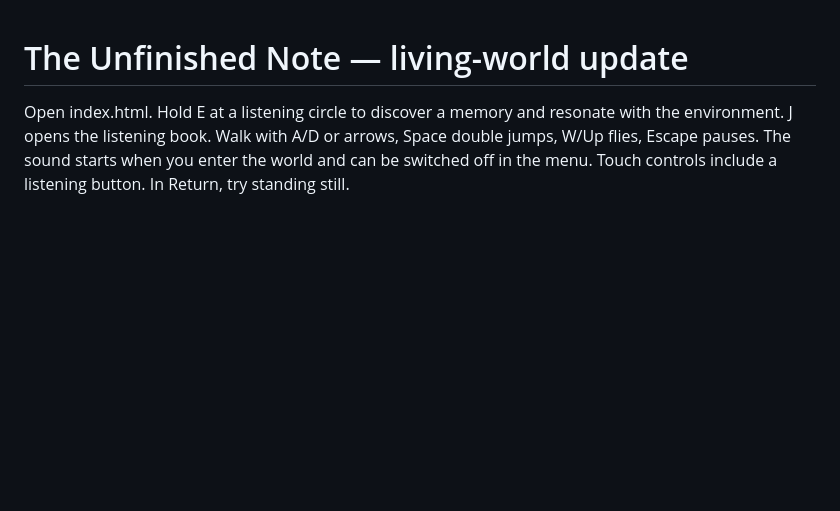
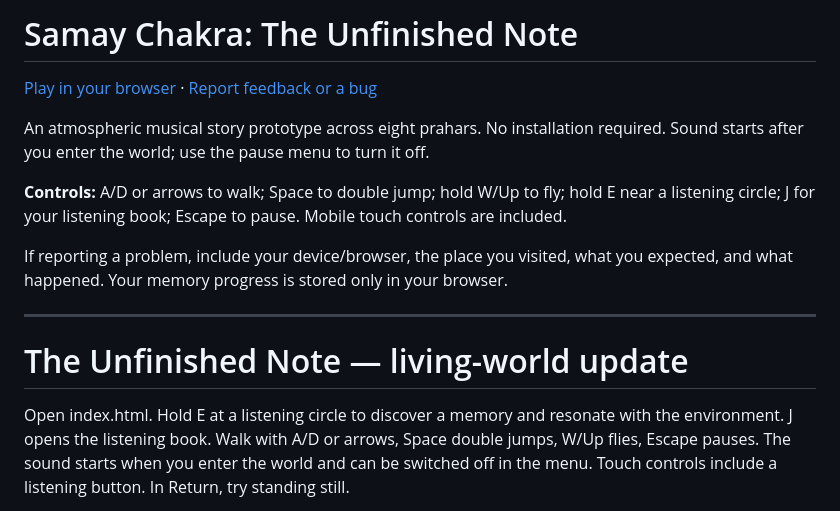
Before and after one commit to S-ganti/samay-chakra-the-unfinished-note, a Markdown page: README.md, the part around the change. GitHub-like rendering; blank space fills up the shorter version.

Commit message:
Add public play link and tester feedback instructions

```diff
--- a/README.md
+++ b/README.md
@@ -1,3 +1,15 @@
+# Samay Chakra: The Unfinished Note
+
+[Play in your browser](https://s-ganti.github.io/samay-chakra-the-unfinished-note/) · [Report feedback or a bug](https://github.com/S-ganti/samay-chakra-the-unfinished-note/issues)
+
+An atmospheric musical story prototype across eight prahars. No installation required. Sound starts after you enter the world; use the pause menu to turn it off.
+
+**Controls:** A/D or arrows to walk; Space to double jump; hold W/Up to fly; hold E near a listening circle; J for your listening book; Escape to pause. Mobile touch controls are included.
+
+If reporting a problem, include your device/browser, the place you visited, what you expected, and what happened. Your memory progress is stored only in your browser.
+
+---
+
 # The Unfinished Note — living-world update
 
 Open index.html. Hold E at a listening circle to discover a memory and resonate with the environment. J opens the listening book. Walk with A/D or arrows, Space double jumps, W/Up flies, Escape pauses. The sound starts when you enter the world and can be switched off in the menu. Touch controls include a listening button. In Return, try standing still.
```
